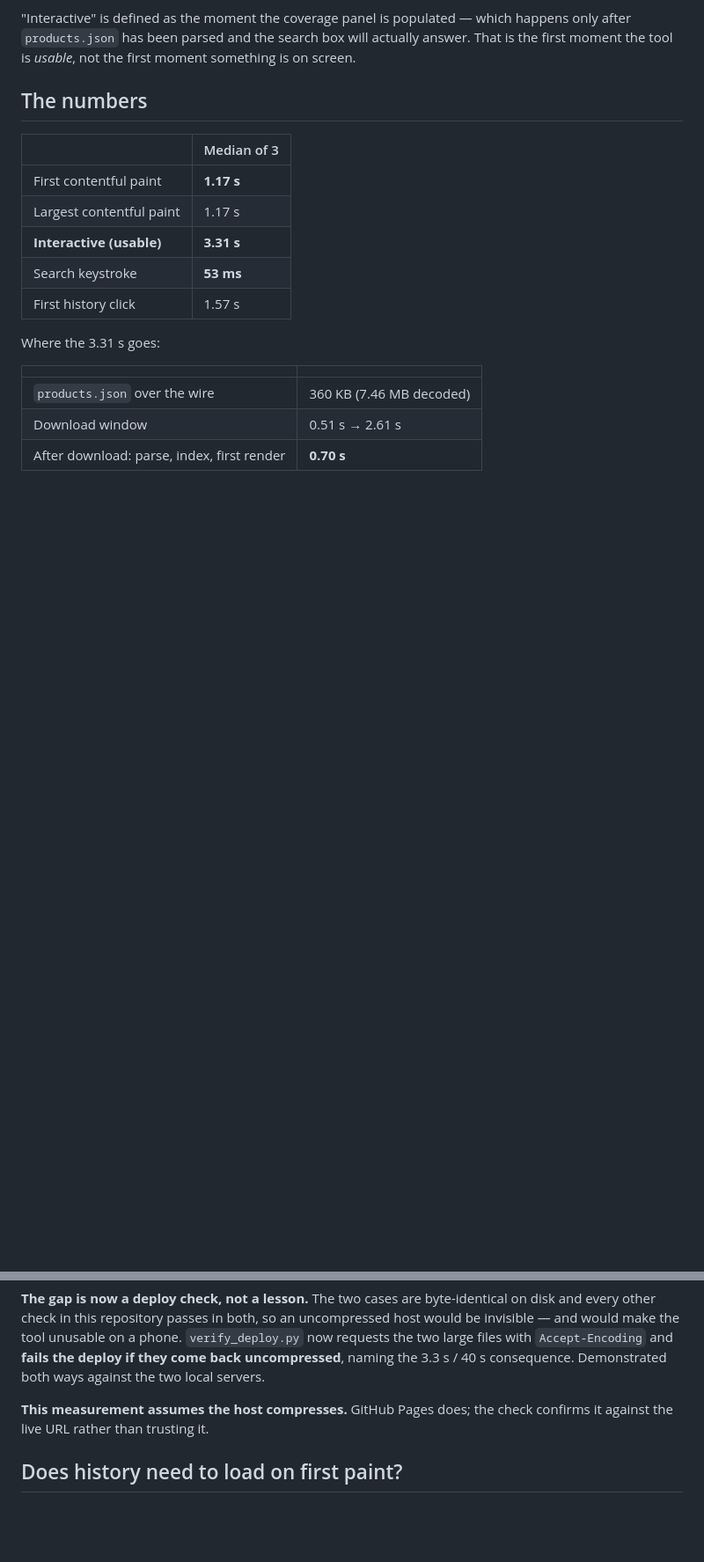
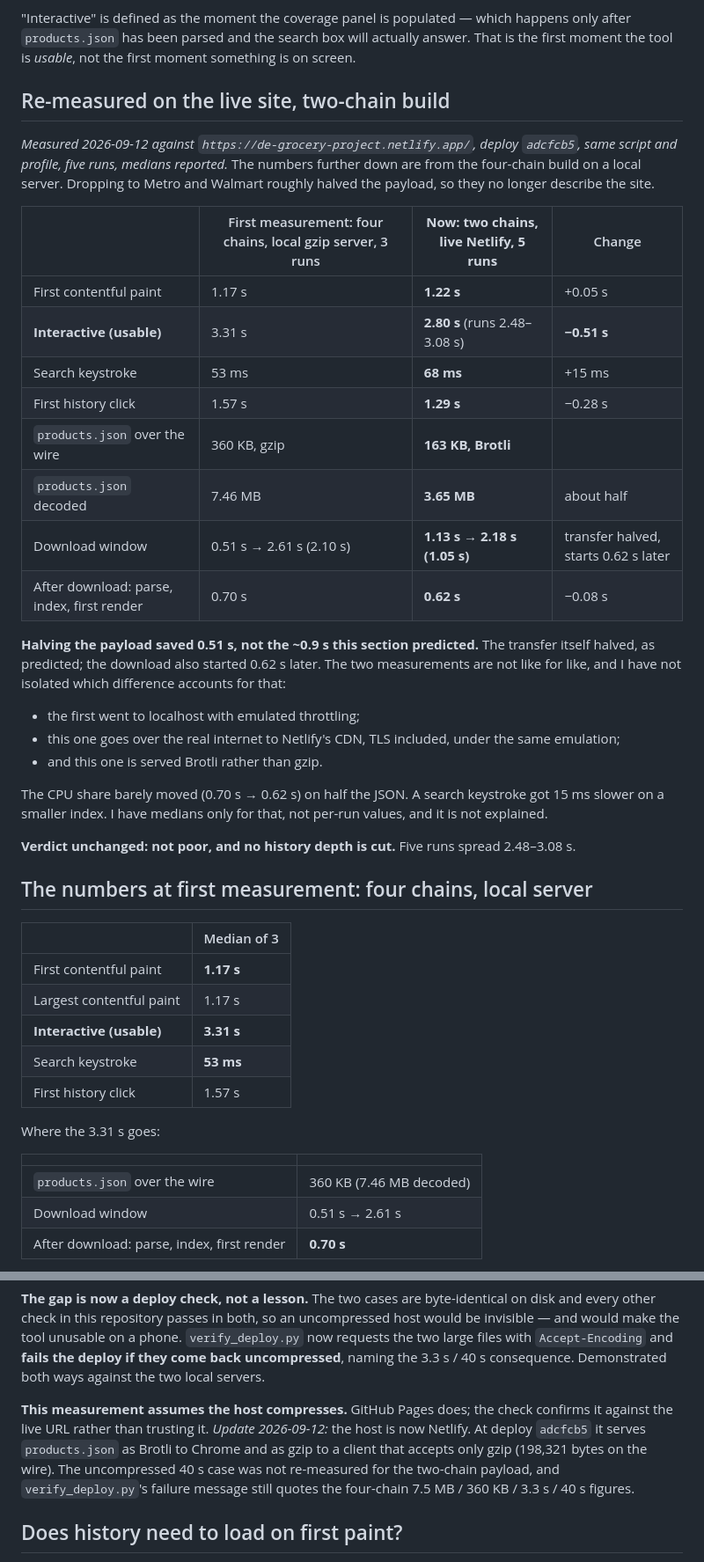
Before and after one commit to MhBaigtw/DE-Grocery-Price-tool, a Markdown page: docs/phase-4-findings.md, 2 parts joined by grey strips. Shown at 88% size. GitHub-like rendering; blank space fills up the shorter version.

```diff
--- a/docs/phase-4-findings.md
+++ b/docs/phase-4-findings.md
@@ -1237,7 +1237,39 @@ down, 150 ms RTT); **cold cache**, disabled per request. Three runs, medians rep
 after `products.json` has been parsed and the search box will actually answer. That is the
 first moment the tool is *usable*, not the first moment something is on screen.
 
-## The numbers
+## Re-measured on the live site, two-chain build
+
+*Measured 2026-09-12 against `https://de-grocery-project.netlify.app/`, deploy `adcfcb5`, same
+script and profile, five runs, medians reported.* The numbers further down are from the
+four-chain build on a local server. Dropping to Metro and Walmart roughly halved the payload,
+so they no longer describe the site.
+
+| | First measurement: four chains, local gzip server, 3 runs | **Now: two chains, live Netlify, 5 runs** | Change |
+|---|---|---|---|
+| First contentful paint | 1.17 s | **1.22 s** | +0.05 s |
+| **Interactive (usable)** | 3.31 s | **2.80 s** (runs 2.48–3.08 s) | **−0.51 s** |
+| Search keystroke | 53 ms | **68 ms** | +15 ms |
+| First history click | 1.57 s | **1.29 s** | −0.28 s |
+| `products.json` over the wire | 360 KB, gzip | **163 KB, Brotli** | |
+| `products.json` decoded | 7.46 MB | **3.65 MB** | about half |
+| Download window | 0.51 s → 2.61 s (2.10 s) | **1.13 s → 2.18 s (1.05 s)** | transfer halved, starts 0.62 s later |
+| After download: parse, index, first render | 0.70 s | **0.62 s** | −0.08 s |
+
+**Halving the payload saved 0.51 s, not the ~0.9 s this section predicted.** The transfer
+itself halved, as predicted; the download also started 0.62 s later. The two measurements
+are not like for like, and I have not isolated which difference accounts for that:
+- the first went to localhost with emulated throttling;
+- this one goes over the real internet to Netlify's CDN, TLS included, under the same
+  emulation;
+- and this one is served Brotli rather than gzip.
+
+The CPU share barely moved (0.70 s → 0.62 s) on half the JSON. A search keystroke got 15 ms
+slower on a smaller index. I have medians only for that, not per-run values, and it is not
+explained.
+
+**Verdict unchanged: not poor, and no history depth is cut.** Five runs spread 2.48–3.08 s.
+
+## The numbers at first measurement: four chains, local server
 
 | | Median of 3 |
 |---|---|
@@ -1278,7 +1310,11 @@ uncompressed**, naming the 3.3 s / 40 s consequence. Demonstrated both ways agai
 local servers.
 
 **This measurement assumes the host compresses.** GitHub Pages does; the check confirms it
-against the live URL rather than trusting it.
+against the live URL rather than trusting it. *Update 2026-09-12:* the host is now Netlify.
+At deploy `adcfcb5` it serves `products.json` as Brotli to Chrome and as gzip to a client that
+accepts only gzip (198,321 bytes on the wire). The uncompressed 40 s case was not re-measured
+for the two-chain payload, and `verify_deploy.py`'s failure message still quotes the
+four-chain 7.5 MB / 360 KB / 3.3 s / 40 s figures.
 
 ## Does history need to load on first paint?
 
```
Also changed, not shown: other parts of docs/phase-4-findings.md (+3 -0 lines), .handoff/latest_handoff.md (+31 -32 lines), docs/phase-2-findings.md (+26 -5 lines).
